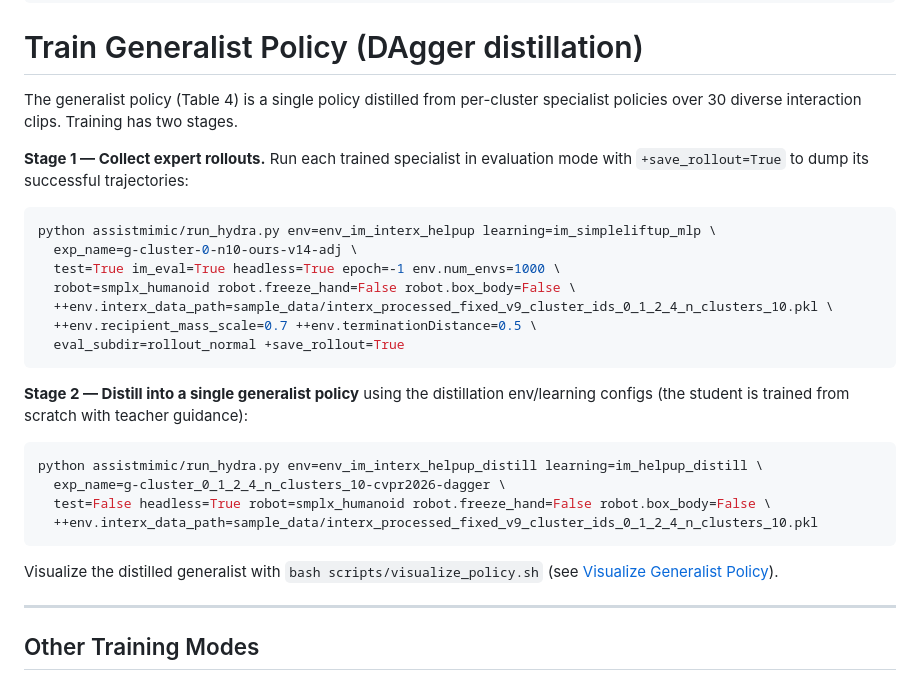
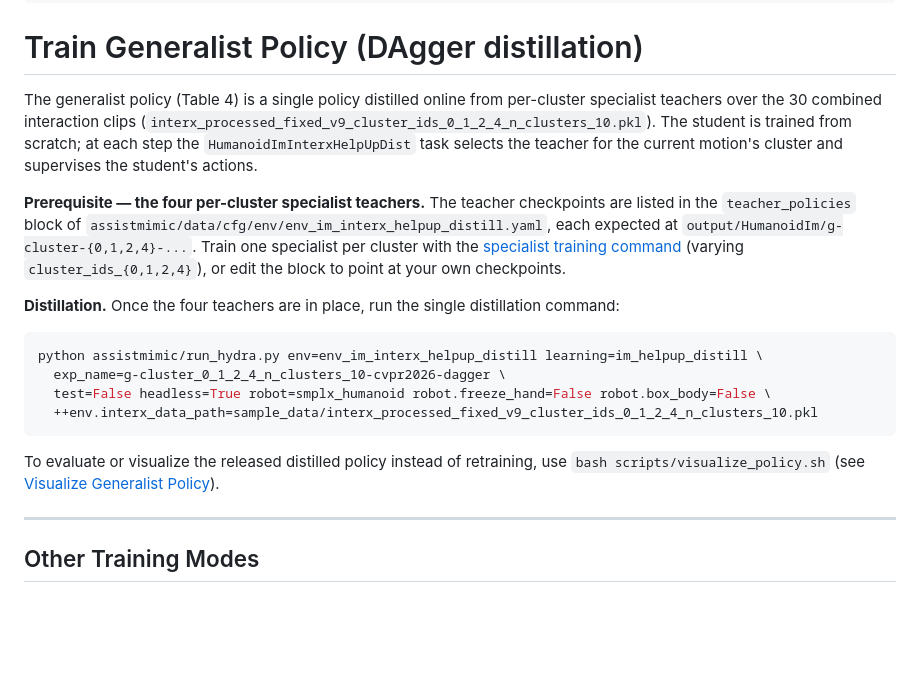
Before and after one commit to YutoShibata07/AssistMimic, a Markdown page: README.md, the part around the change. Drawn GitHub-style; blank space fills up the shorter version.

Commit message:
Fix generalist distillation instructions: online single-command DAgger
Co-Authored-By: Claude Fable 5 <noreply@anthropic.com>

````diff
--- a/README.md
+++ b/README.md
@@ -108,21 +108,11 @@ python assistmimic/run_hydra.py env=env_im_hhi-assist learning=im_hhi-assist_mlp
 
 # Train Generalist Policy (DAgger distillation)
 
-The generalist policy (Table 4) is a single policy distilled from per-cluster specialist policies over 30 diverse interaction clips. Training has two stages.
+The generalist policy (Table 4) is a single policy distilled online from per-cluster specialist teachers over the 30 combined interaction clips (`interx_processed_fixed_v9_cluster_ids_0_1_2_4_n_clusters_10.pkl`). The student is trained from scratch; at each step the `HumanoidImInterxHelpUpDist` task selects the teacher for the current motion's cluster and supervises the student's actions.
 
-**Stage 1 — Collect expert rollouts.** Run each trained specialist in evaluation mode with `+save_rollout=True` to dump its successful trajectories:
+**Prerequisite — the four per-cluster specialist teachers.** The teacher checkpoints are listed in the `teacher_policies` block of `assistmimic/data/cfg/env/env_im_interx_helpup_distill.yaml`, each expected at `output/HumanoidIm/g-cluster-{0,1,2,4}-...`. Train one specialist per cluster with the [specialist training command](#train-tracking-policy) (varying `cluster_ids_{0,1,2,4}`), or edit the block to point at your own checkpoints.
 
-```bash
-python assistmimic/run_hydra.py env=env_im_interx_helpup learning=im_simpleliftup_mlp \
-  exp_name=g-cluster-0-n10-ours-v14-adj \
-  test=True im_eval=True headless=True epoch=-1 env.num_envs=1000 \
-  robot=smplx_humanoid robot.freeze_hand=False robot.box_body=False \
-  ++env.interx_data_path=sample_data/interx_processed_fixed_v9_cluster_ids_0_1_2_4_n_clusters_10.pkl \
-  ++env.recipient_mass_scale=0.7 ++env.terminationDistance=0.5 \
-  eval_subdir=rollout_normal +save_rollout=True
-```
-
-**Stage 2 — Distill into a single generalist policy** using the distillation env/learning configs (the student is trained from scratch with teacher guidance):
+**Distillation.** Once the four teachers are in place, run the single distillation command:
 
 ```bash
 python assistmimic/run_hydra.py env=env_im_interx_helpup_distill learning=im_helpup_distill \
@@ -131,7 +121,7 @@ python assistmimic/run_hydra.py env=env_im_interx_helpup_distill learning=im_hel
   ++env.interx_data_path=sample_data/interx_processed_fixed_v9_cluster_ids_0_1_2_4_n_clusters_10.pkl
 ```
 
-Visualize the distilled generalist with `bash scripts/visualize_policy.sh` (see [Visualize Generalist Policy](#visualize-generalist-policy-30-motions)).
+To evaluate or visualize the released distilled policy instead of retraining, use `bash scripts/visualize_policy.sh` (see [Visualize Generalist Policy](#visualize-generalist-policy-30-motions)).
 
 ---
 
````
